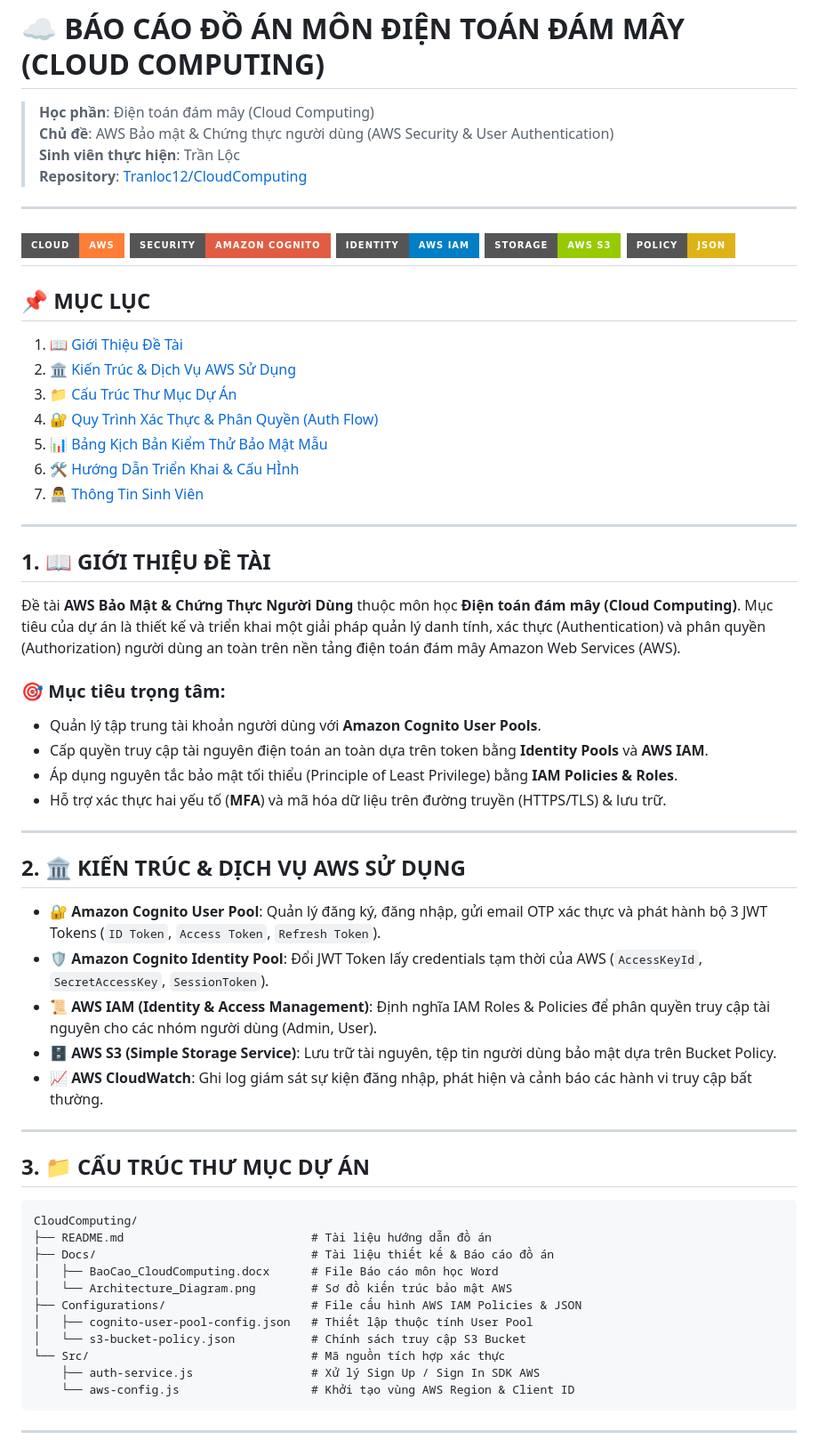
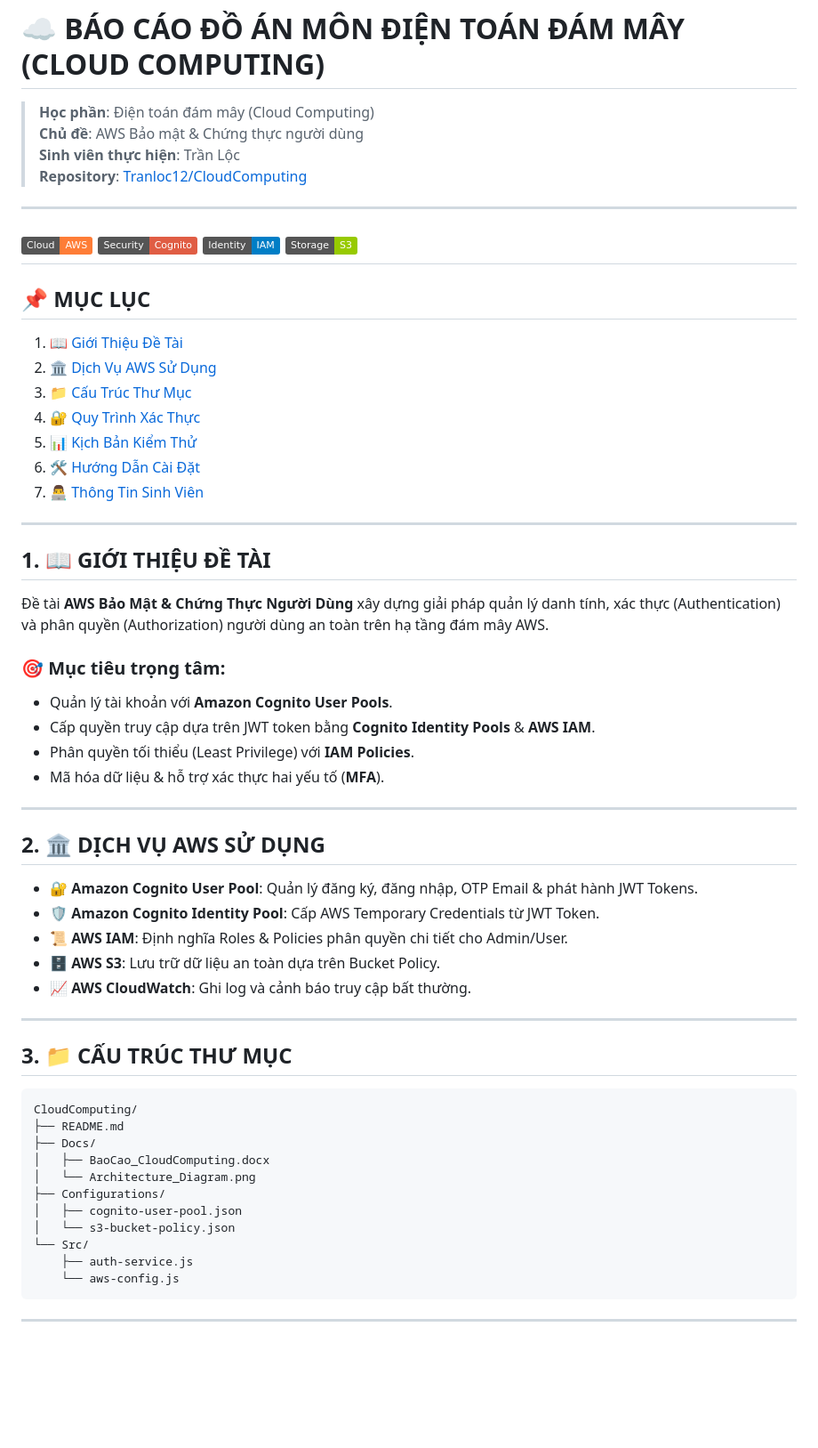
Before and after one commit to Tranloc12/CloudComputing, a Markdown page: README.md, the part around one of its changes. Shown at 89% size. Drawn GitHub-style; badges without logos; blank space fills up the shorter version.

````diff
--- a/README.md
+++ b/README.md
@@ -1,51 +1,50 @@
 # ☁️ BÁO CÁO ĐỒ ÁN MÔN ĐIỆN TOÁN ĐÁM MÂY (CLOUD COMPUTING)
 > **Học phần**: Điện toán đám mây (Cloud Computing)
-> **Chủ đề**: AWS Bảo mật & Chứng thực người dùng (AWS Security & User Authentication)
+> **Chủ đề**: AWS Bảo mật & Chứng thực người dùng
 > **Sinh viên thực hiện**: Trần Lộc
 > **Repository**: [Tranloc12/CloudComputing](https://github.com/Tranloc12/CloudComputing)
 ---
-![AWS](https://img.shields.io/badge/Cloud-AWS-orange.svg?style=for-the-badge&logo=amazon-aws)
-![Cognito](https://img.shields.io/badge/Security-Amazon_Cognito-red.svg?style=for-the-badge&logo=amazon-aws)
-![IAM](https://img.shields.io/badge/Identity-AWS_IAM-blue.svg?style=for-the-badge&logo=amazon-aws)
-![S3](https://img.shields.io/badge/Storage-AWS_S3-green.svg?style=for-the-badge&logo=amazon-s3)
-![JSON](https://img.shields.io/badge/Policy-JSON-yellow.svg?style=for-the-badge)
+![AWS](https://img.shields.io/badge/Cloud-AWS-orange.svg?style=flat&logo=amazon-aws)
+![Cognito](https://img.shields.io/badge/Security-Cognito-red.svg?style=flat&logo=amazon-aws)
+![IAM](https://img.shields.io/badge/Identity-IAM-blue.svg?style=flat&logo=amazon-aws)
+![S3](https://img.shields.io/badge/Storage-S3-green.svg?style=flat&logo=amazon-s3)
 ---
 ## 📌 MỤC LỤC
 1. [📖 Giới Thiệu Đề Tài](#1-giới-thiệu-đề-tài)
-2. [🏛️ Kiến Trúc & Dịch Vụ AWS Sử Dụng](#2-kiến-trúc--dịch-vụ-aws-sử-dụng)
-3. [📁 Cấu Trúc Thư Mục Dự Án](#3-cấu-trúc-thư-mục-dự-án)
-4. [🔐 Quy Trình Xác Thực & Phân Quyền (Auth Flow)](#4-quy-trình-xác-thực--phân-quyền-auth-flow)
-5. [📊 Bảng Kịch Bản Kiểm Thử Bảo Mật Mẫu](#5-bảng-kịch-bản-kiểm-thử-bảo-mật-mẫu)
-6. [🛠️ Hướng Dẫn Triển Khai & Cấu HÌnh](#6-hướng-dẫn-triển-khai--cấu-hình)
+2. [🏛️ Dịch Vụ AWS Sử Dụng](#2-dịch-vụ-aws-sử-dụng)
+3. [📁 Cấu Trúc Thư Mục](#3-cấu-trúc-thư-mục)
+4. [🔐 Quy Trình Xác Thực](#4-quy-trình-xác-thực)
+5. [📊 Kịch Bản Kiểm Thử](#5-kịch-bản-kiểm-thử)
+6. [🛠️ Hướng Dẫn Cài Đặt](#6-hướng-dẫn-cài-đặt)
 7. [👨‍💻 Thông Tin Sinh Viên](#7-thông-tin-sinh-viên)
 ---
 ## 1. 📖 GIỚI THIỆU ĐỀ TÀI
-Đề tài **AWS Bảo Mật & Chứng Thực Người Dùng** thuộc môn học **Điện toán đám mây (Cloud Computing)**. Mục tiêu của dự án là thiết kế và triển khai một giải pháp quản lý danh tính, xác thực (Authentication) và phân quyền (Authorization) người dùng an toàn trên nền tảng điện toán đám mây Amazon Web Services (AWS).
+Đề tài **AWS Bảo Mật & Chứng Thực Người Dùng** xây dựng giải pháp quản lý danh tính, xác thực (Authentication) và phân quyền (Authorization) người dùng an toàn trên hạ tầng đám mây AWS.
 ### 🎯 Mục tiêu trọng tâm:
-* Quản lý tập trung tài khoản người dùng với **Amazon Cognito User Pools**.
-* Cấp quyền truy cập tài nguyên điện toán an toàn dựa trên token bằng **Identity Pools** và **AWS IAM**.
-* Áp dụng nguyên tắc bảo mật tối thiểu (Principle of Least Privilege) bằng **IAM Policies & Roles**.
-* Hỗ trợ xác thực hai yếu tố (**MFA**) và mã hóa dữ liệu trên đường truyền (HTTPS/TLS) & lưu trữ.
+* Quản lý tài khoản với **Amazon Cognito User Pools**.
+* Cấp quyền truy cập dựa trên JWT token bằng **Cognito Identity Pools** & **AWS IAM**.
+* Phân quyền tối thiểu (Least Privilege) với **IAM Policies**.
+* Mã hóa dữ liệu & hỗ trợ xác thực hai yếu tố (**MFA**).
 ---
-## 2. 🏛️ KIẾN TRÚC & DỊCH VỤ AWS SỬ DỤNG
-* 🔐 **Amazon Cognito User Pool**: Quản lý đăng ký, đăng nhập, gửi email OTP xác thực và phát hành bộ 3 JWT Tokens (`ID Token`, `Access Token`, `Refresh Token`).
-* 🛡️ **Amazon Cognito Identity Pool**: Đổi JWT Token lấy credentials tạm thời của AWS (`AccessKeyId`, `SecretAccessKey`, `SessionToken`).
-* 📜 **AWS IAM (Identity & Access Management)**: Định nghĩa IAM Roles & Policies để phân quyền truy cập tài nguyên cho các nhóm người dùng (Admin, User).
-* 🗄️ **AWS S3 (Simple Storage Service)**: Lưu trữ tài nguyên, tệp tin người dùng bảo mật dựa trên Bucket Policy.
-* 📈 **AWS CloudWatch**: Ghi log giám sát sự kiện đăng nhập, phát hiện và cảnh báo các hành vi truy cập bất thường.
+## 2. 🏛️ DỊCH VỤ AWS SỬ DỤNG
+- 🔐 **Amazon Cognito User Pool**: Quản lý đăng ký, đăng nhập, OTP Email & phát hành JWT Tokens.
+- 🛡️ **Amazon Cognito Identity Pool**: Cấp AWS Temporary Credentials từ JWT Token.
+- 📜 **AWS IAM**: Định nghĩa Roles & Policies phân quyền chi tiết cho Admin/User.
+- 🗄️ **AWS S3**: Lưu trữ dữ liệu an toàn dựa trên Bucket Policy.
+- 📈 **AWS CloudWatch**: Ghi log và cảnh báo truy cập bất thường.
 ---
-## 3. 📁 CẤU TRÚC THƯ MỤC DỰ ÁN
+## 3. 📁 CẤU TRÚC THƯ MỤC
 ```text
 CloudComputing/
-├── README.md                           # Tài liệu hướng dẫn đồ án
-├── Docs/                               # Tài liệu thiết kế & Báo cáo đồ án
-│   ├── BaoCao_CloudComputing.docx      # File Báo cáo môn học Word
-│   └── Architecture_Diagram.png        # Sơ đồ kiến trúc bảo mật AWS
-├── Configurations/                     # File cấu hình AWS IAM Policies & JSON
-│   ├── cognito-user-pool-config.json   # Thiết lập thuộc tính User Pool
-│   └── s3-bucket-policy.json           # Chính sách truy cập S3 Bucket
-└── Src/                                # Mã nguồn tích hợp xác thực
-    ├── auth-service.js                 # Xử lý Sign Up / Sign In SDK AWS
-    └── aws-config.js                   # Khởi tạo vùng AWS Region & Client ID
+├── README.md
+├── Docs/
+│   ├── BaoCao_CloudComputing.docx
+│   └── Architecture_Diagram.png
+├── Configurations/
+│   ├── cognito-user-pool.json
+│   └── s3-bucket-policy.json
+└── Src/
+    ├── auth-service.js
+    └── aws-config.js
 ```
 ---
````
Also changed, not shown: other parts of README.md (+16 -106 lines).
